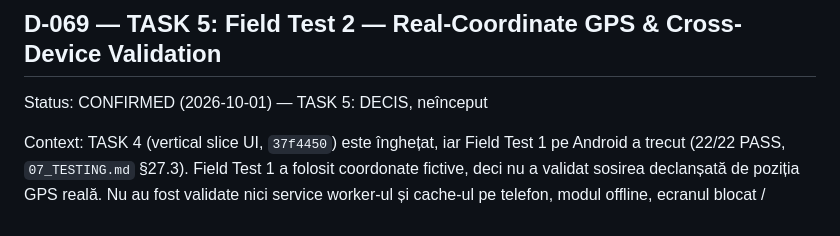
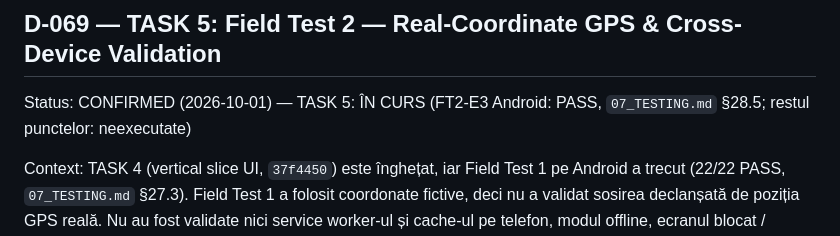
Before and after one commit to rezervari/outdoor-escape, a Markdown page: docs/04_DECISIONS_LOG.md, the part around the change. Drawn GitHub-style.

```diff
--- a/docs/04_DECISIONS_LOG.md
+++ b/docs/04_DECISIONS_LOG.md
@@ -1056,7 +1056,7 @@ Nu se schimbă: motorul, schema V2, aplicația, conținutul fișierului `demo-gp
 ---
 
 ## D-069 — TASK 5: Field Test 2 — Real-Coordinate GPS & Cross-Device Validation
-Status: CONFIRMED (2026-10-01) — TASK 5: DECIS, neînceput
+Status: CONFIRMED (2026-10-01) — TASK 5: ÎN CURS (FT2-E3 Android: PASS, `07_TESTING.md` §28.5; restul punctelor: neexecutate)
 
 Context:
 TASK 4 (vertical slice UI, `37f4450`) este înghețat, iar Field Test 1 pe Android a trecut (22/22 PASS, `07_TESTING.md` §27.3). Field Test 1 a folosit coordonate fictive, deci nu a validat sosirea declanșată de poziția GPS reală. Nu au fost validate nici service worker-ul și cache-ul pe telefon, modul offline, ecranul blocat / fundalul și iPhone-ul. Testul hărții pe telefon cu locații reale a fost amânat explicit prin D-049-M.
```
Also changed, not shown: README.md (+1 -1 lines), docs/07_TESTING.md (+28 -1 lines).
